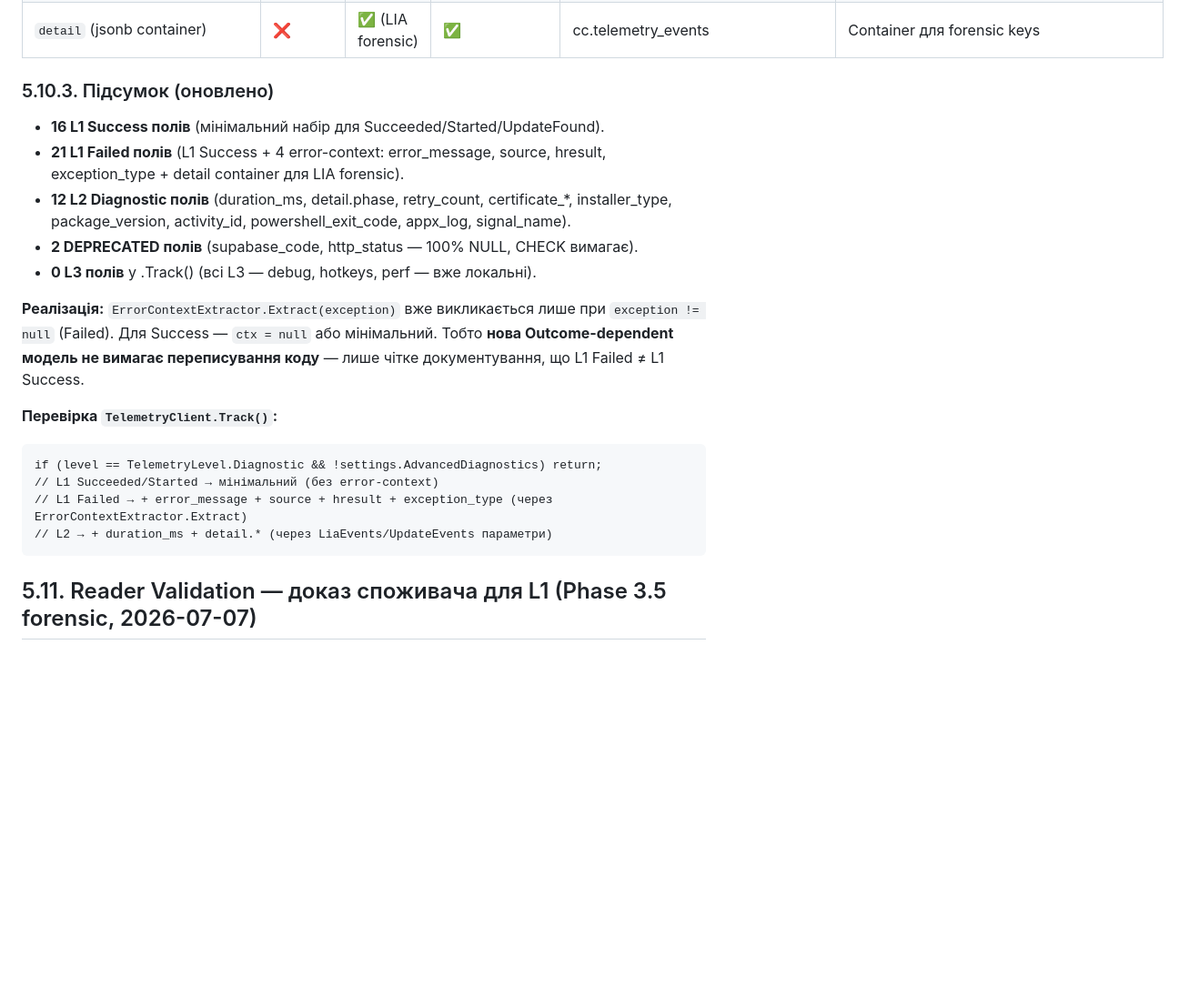
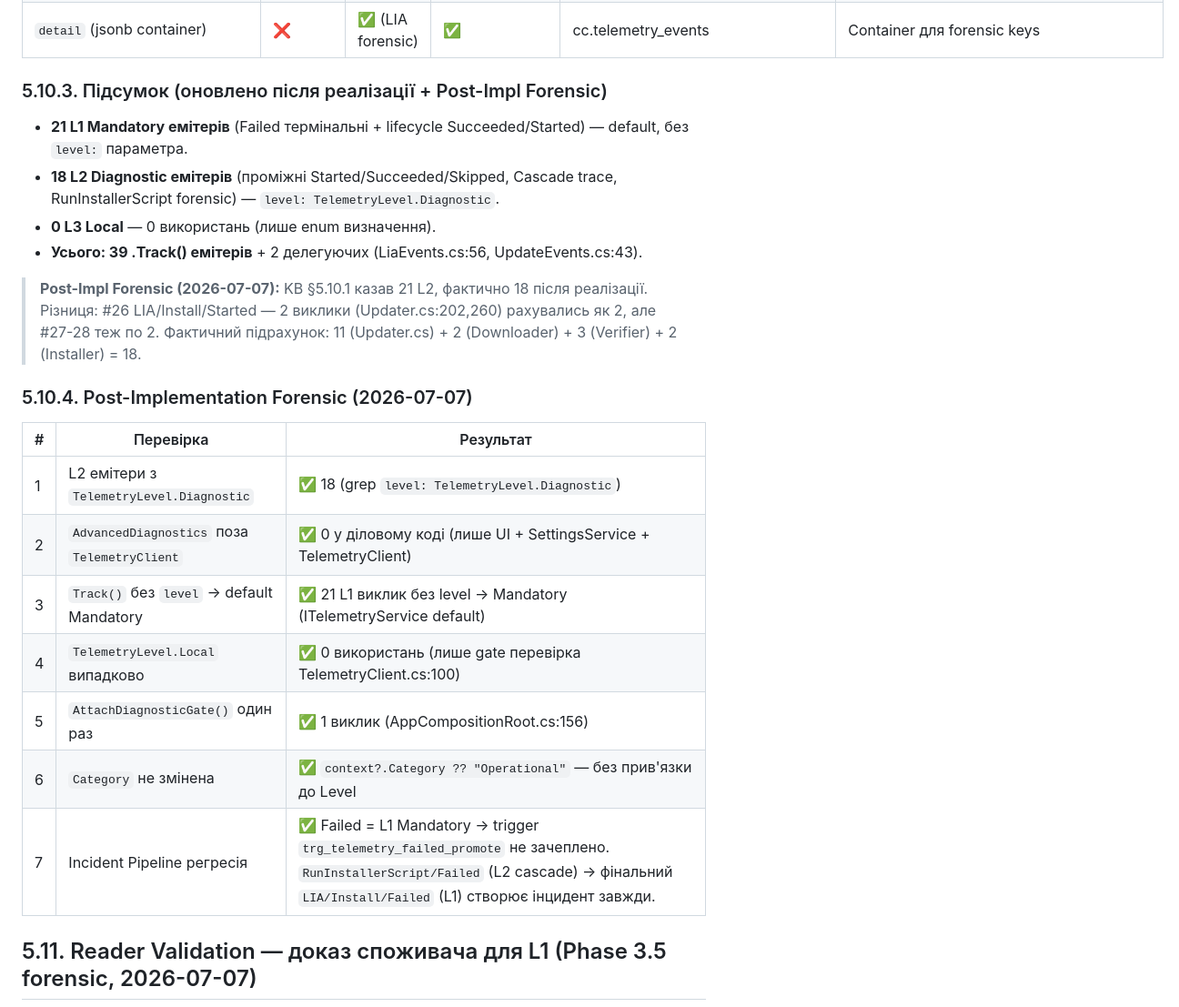
Before and after one commit to Vova-Bob/SCLOC-Verse, a Markdown page: docs/SCLOCVerse-Knowledge-Base.md, the part around one of its changes. Shown at 91% size. Drawn GitHub-style; blank space fills up the shorter version.

Commit message:
KB Synchronization: Phase 3.5 Completed + Post-Impl Forensic
Phase 3.5 Telemetry Policy реалізовано + Post-Implementation Forensic
PASSED (7/7 перевірок).

§5.10.3 (оновлено): підсумок після реалізації — 21 L1 + 18 L2 + 0 L3
= 39 емітерів. KB казав 21 L2, фактично 18 (уточнено: різниця через
подвійні виклики #26-28).

§5.10.4 (новий): Post-Impl Forensic таблиця 7 перевірок:
  1. 18 L2 з level: Diagnostic ✅
  2. 0 AdvancedDiagnostics у діловому коді ✅
  3. 21 L1 через default Mandatory ✅
  4. 0 Local використань ✅
  5. 1 AttachDiagnosticGate виклик ✅
  6. Category незмінний ✅
  7. Incident Pipeline без регресії ✅

§14.21 (новий): Approved #124-125.
  124. Phase 3.5 реалізовано (TelemetryLevel + gate + 18 L2 + build 0/0).
  125. Post-Impl Forensic PASSED 7/7.

Phase 3.5 Completed.

````diff
--- a/docs/SCLOCVerse-Knowledge-Base.md
+++ b/docs/SCLOCVerse-Knowledge-Base.md
@@ -908,23 +908,26 @@ if (level == TelemetryLevel.Diagnostic && !settings.DeveloperDiagnostics) return
 | `detail.signal_name` | — | — | ✅ | cc.telemetry_events (jsonb) | LIA forensic (0 у даних) |
 | `detail` (jsonb container) | ❌ | ✅ (LIA forensic) | ✅ | cc.telemetry_events | Container для forensic keys |
 
-### 5.10.3. Підсумок (оновлено)
-
-- **16 L1 Success полів** (мінімальний набір для Succeeded/Started/UpdateFound).
-- **21 L1 Failed полів** (L1 Success + 4 error-context: error_message, source, hresult, exception_type + detail container для LIA forensic).
-- **12 L2 Diagnostic полів** (duration_ms, detail.phase, retry_count, certificate_*, installer_type, package_version, activity_id, powershell_exit_code, appx_log, signal_name).
-- **2 DEPRECATED полів** (supabase_code, http_status — 100% NULL, CHECK вимагає).
-- **0 L3 полів** у .Track() (всі L3 — debug, hotkeys, perf — вже локальні).
-
-**Реалізація:** `ErrorContextExtractor.Extract(exception)` вже викликається лише при `exception != null` (Failed). Для Success — `ctx = null` або мінімальний. Тобто **нова Outcome-dependent модель не вимагає переписування коду** — лише чітке документування, що L1 Failed ≠ L1 Success.
-
-**Перевірка `TelemetryClient.Track()`:**
-```
-if (level == TelemetryLevel.Diagnostic && !settings.AdvancedDiagnostics) return;
-// L1 Succeeded/Started → мінімальний (без error-context)
-// L1 Failed → + error_message + source + hresult + exception_type (через ErrorContextExtractor.Extract)
-// L2 → + duration_ms + detail.* (через LiaEvents/UpdateEvents параметри)
-```
+### 5.10.3. Підсумок (оновлено після реалізації + Post-Impl Forensic)
+
+- **21 L1 Mandatory емітерів** (Failed термінальні + lifecycle Succeeded/Started) — default, без `level:` параметра.
+- **18 L2 Diagnostic емітерів** (проміжні Started/Succeeded/Skipped, Cascade trace, RunInstallerScript forensic) — `level: TelemetryLevel.Diagnostic`.
+- **0 L3 Local** — 0 використань (лише enum визначення).
+- **Усього: 39 .Track() емітерів** + 2 делегуючих (LiaEvents.cs:56, UpdateEvents.cs:43).
+
+> **Post-Impl Forensic (2026-07-07):** KB §5.10.1 казав 21 L2, фактично 18 після реалізації. Різниця: #26 LIA/Install/Started — 2 виклики (Updater.cs:202,260) рахувались як 2, але #27-28 теж по 2. Фактичний підрахунок: 11 (Updater.cs) + 2 (Downloader) + 3 (Verifier) + 2 (Installer) = 18.
+
+### 5.10.4. Post-Implementation Forensic (2026-07-07)
+
+| # | Перевірка | Результат |
+|---|---|---|
+| 1 | L2 емітери з `TelemetryLevel.Diagnostic` | ✅ 18 (grep `level: TelemetryLevel.Diagnostic`) |
+| 2 | `AdvancedDiagnostics` поза `TelemetryClient` | ✅ 0 у діловому коді (лише UI + SettingsService + TelemetryClient) |
+| 3 | `Track()` без `level` → default Mandatory | ✅ 21 L1 виклик без level → Mandatory (ITelemetryService default) |
+| 4 | `TelemetryLevel.Local` випадково | ✅ 0 використань (лише gate перевірка TelemetryClient.cs:100) |
+| 5 | `AttachDiagnosticGate()` один раз | ✅ 1 виклик (AppCompositionRoot.cs:156) |
+| 6 | `Category` не змінена | ✅ `context?.Category ?? "Operational"` — без прив'язки до Level |
+| 7 | Incident Pipeline регресія | ✅ Failed = L1 Mandatory → trigger `trg_telemetry_failed_promote` не зачеплено. `RunInstallerScript/Failed` (L2 cascade) → фінальний `LIA/Install/Failed` (L1) створює інцидент завжди. |
 
 ## 5.11. Reader Validation — доказ споживача для L1 (Phase 3.5 forensic, 2026-07-07)
 
````
Also changed, not shown: other parts of docs/SCLOCVerse-Knowledge-Base.md (+5 -0 lines).
